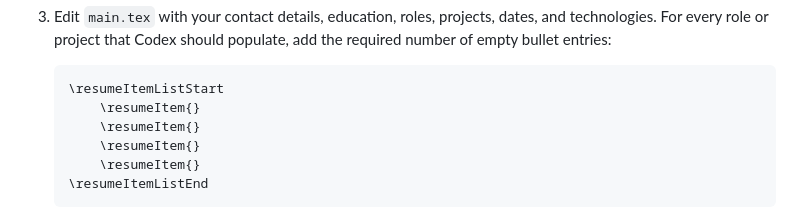
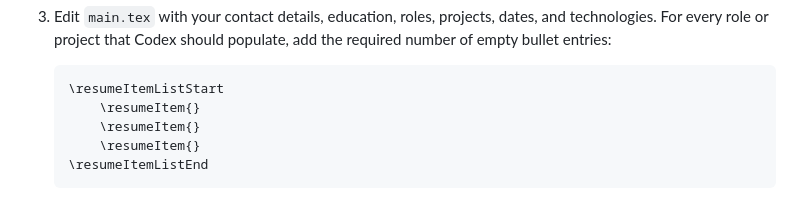
Before and after one commit to mahechwd/codex-cv-toolkit, a Markdown page: README.md, the part around the change. Drawn GitHub-style.

Commit message:
chore: Remove empty resume item from README
Remove an empty resume item from the list.

````diff
--- a/README.md
+++ b/README.md
@@ -57,7 +57,6 @@ Common LaTeX options include MacTeX or BasicTeX on macOS and TeX Live on Linux.
 
    ```tex
    \resumeItemListStart
-       \resumeItem{}
        \resumeItem{}
        \resumeItem{}
        \resumeItem{}
````
